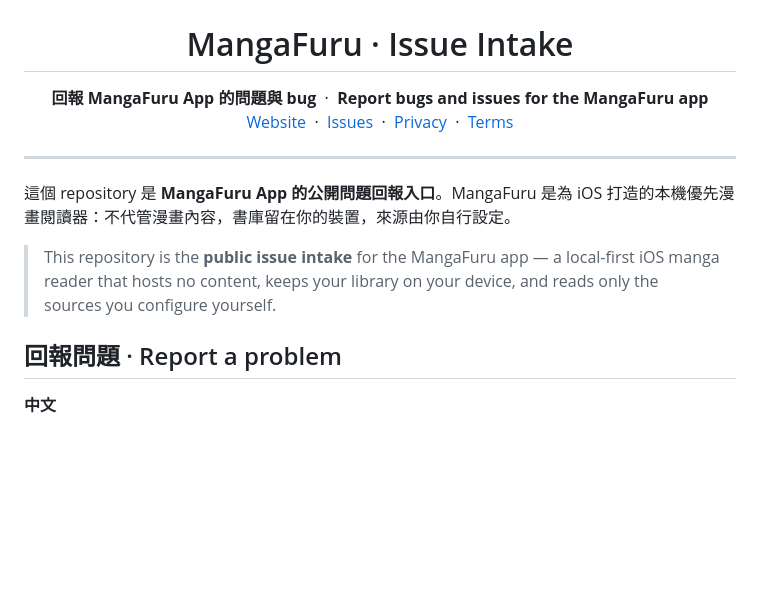
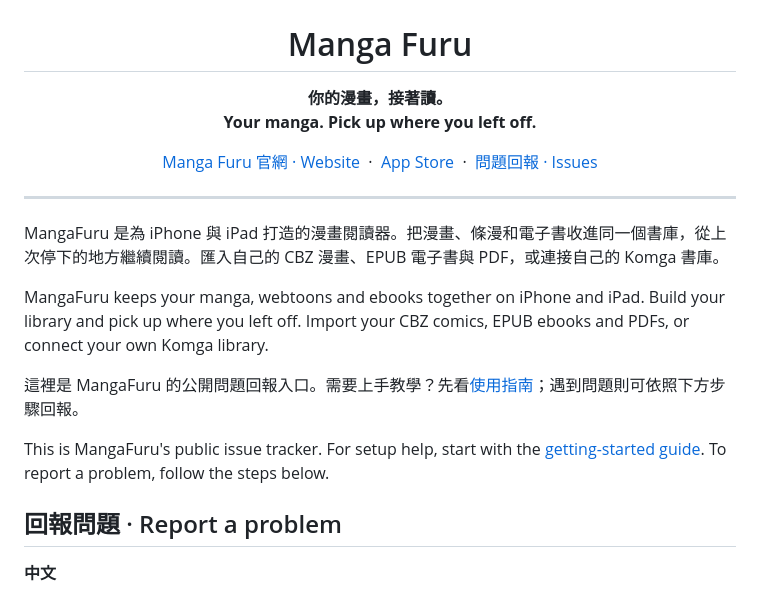
Before and after one commit to MangaFuru/MangaFuru, a Markdown page: README.md, the part around the change. Drawn GitHub-style; blank space fills up the shorter version.

Commit message:
Present Manga Furu branding and official product links

```diff
--- a/README.md
+++ b/README.md
@@ -2,21 +2,28 @@
   <img src="assets/mangafuru-banner.png" alt="MangaFuru" width="100%">
 </p>
 
-<h1 align="center">MangaFuru · Issue Intake</h1>
+<h1 align="center">Manga Furu</h1>
 
 <p align="center">
-  <b>回報 MangaFuru App 的問題與 bug</b> &nbsp;·&nbsp; <b>Report bugs and issues for the MangaFuru app</b><br>
-  <a href="https://mangafuru.github.io">Website</a> &nbsp;·&nbsp;
-  <a href="https://github.com/MangaFuru/MangaFuru/issues">Issues</a> &nbsp;·&nbsp;
-  <a href="https://mangafuru.github.io/privacy.html">Privacy</a> &nbsp;·&nbsp;
-  <a href="https://mangafuru.github.io/terms.html">Terms</a>
+  <b>你的漫畫，接著讀。</b><br>
+  <b>Your manga. Pick up where you left off.</b>
+</p>
+
+<p align="center">
+  <a href="https://mangafuru.github.io/">Manga Furu 官網 · Website</a> &nbsp;·&nbsp;
+  <a href="https://apps.apple.com/app/id6786539287">App Store</a> &nbsp;·&nbsp;
+  <a href="https://github.com/MangaFuru/MangaFuru/issues">問題回報 · Issues</a>
 </p>
 
 ---
 
-這個 repository 是 **MangaFuru App 的公開問題回報入口**。MangaFuru 是為 iOS 打造的本機優先漫畫閱讀器：不代管漫畫內容，書庫留在你的裝置，來源由你自行設定。
+MangaFuru 是為 iPhone 與 iPad 打造的漫畫閱讀器。把漫畫、條漫和電子書收進同一個書庫，從上次停下的地方繼續閱讀。匯入自己的 CBZ 漫畫、EPUB 電子書與 PDF，或連接自己的 Komga 書庫。
 
-> This repository is the **public issue intake** for the MangaFuru app — a local-first iOS manga reader that hosts no content, keeps your library on your device, and reads only the sources you configure yourself.
+MangaFuru keeps your manga, webtoons and ebooks together on iPhone and iPad. Build your library and pick up where you left off. Import your CBZ comics, EPUB ebooks and PDFs, or connect your own Komga library.
+
+這裡是 MangaFuru 的公開問題回報入口。需要上手教學？先看[使用指南](https://mangafuru.github.io/zh-hant/getting-started.html)；遇到問題則可依照下方步驟回報。
+
+This is MangaFuru's public issue tracker. For setup help, start with the [getting-started guide](https://mangafuru.github.io/en/getting-started.html). To report a problem, follow the steps below.
 
 ## 回報問題 · Report a problem
 
```
